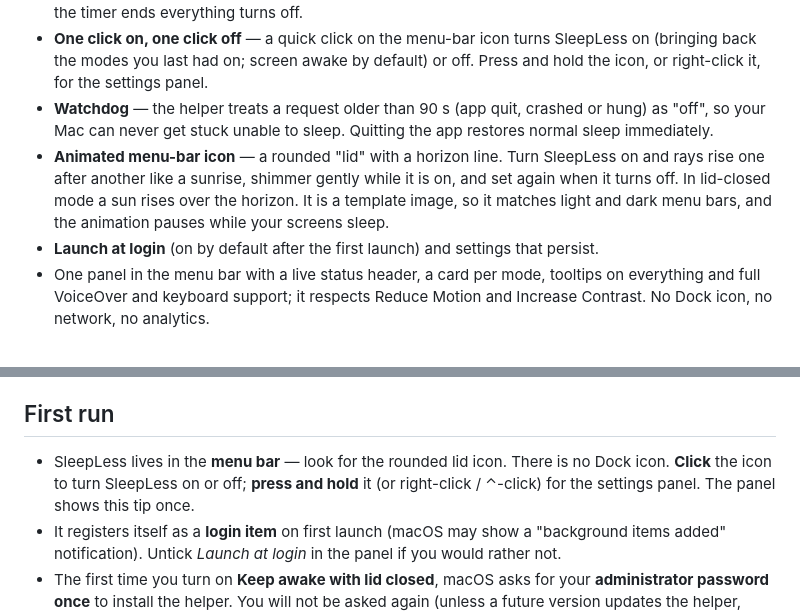
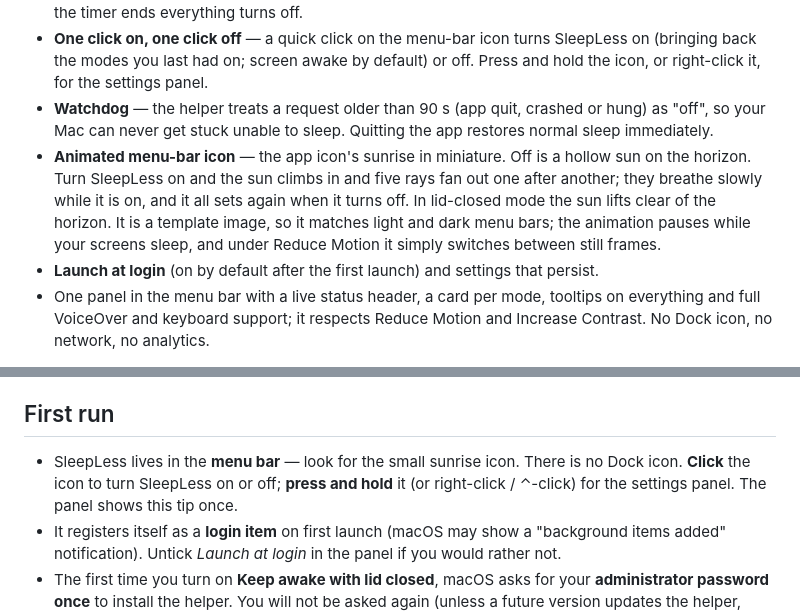
Before and after one commit to CyborgFingers/SleepLess, a Markdown page: README.md, 2 parts joined by grey strips. Rendered like a GitHub page.

```diff
--- a/README.md
+++ b/README.md
@@ -24,7 +24,7 @@
 - **Turn off after** — never, 15 min, 30 min, 1, 2 or 4 hours, with a live countdown and progress bar. When the timer ends everything turns off.
 - **One click on, one click off** — a quick click on the menu-bar icon turns SleepLess on (bringing back the modes you last had on; screen awake by default) or off. Press and hold the icon, or right-click it, for the settings panel.
 - **Watchdog** — the helper treats a request older than 90 s (app quit, crashed or hung) as "off", so your Mac can never get stuck unable to sleep. Quitting the app restores normal sleep immediately.
-- **Animated menu-bar icon** — a rounded "lid" with a horizon line. Turn SleepLess on and rays rise one after another like a sunrise, shimmer gently while it is on, and set again when it turns off. In lid-closed mode a sun rises over the horizon. It is a template image, so it matches light and dark menu bars, and the animation pauses while your screens sleep.
+- **Animated menu-bar icon** — the app icon's sunrise in miniature. Off is a hollow sun on the horizon. Turn SleepLess on and the sun climbs in and five rays fan out one after another; they breathe slowly while it is on, and it all sets again when it turns off. In lid-closed mode the sun lifts clear of the horizon. It is a template image, so it matches light and dark menu bars; the animation pauses while your screens sleep, and under Reduce Motion it simply switches between still frames.
 - **Launch at login** (on by default after the first launch) and settings that persist.
 - One panel in the menu bar with a live status header, a card per mode, tooltips on everything and full VoiceOver and keyboard support; it respects Reduce Motion and Increase Contrast. No Dock icon, no network, no analytics.
 
@@ -80,7 +80,7 @@ cd SleepLess
 
 ## First run
 
-- SleepLess lives in the **menu bar** — look for the rounded lid icon. There is no Dock icon. **Click** the icon to turn SleepLess on or off; **press and hold** it (or right-click / ⌃-click) for the settings panel. The panel shows this tip once.
+- SleepLess lives in the **menu bar** — look for the small sunrise icon. There is no Dock icon. **Click** the icon to turn SleepLess on or off; **press and hold** it (or right-click / ⌃-click) for the settings panel. The panel shows this tip once.
 - It registers itself as a **login item** on first launch (macOS may show a "background items added" notification). Untick *Launch at login* in the panel if you would rather not.
 - The first time you turn on **Keep awake with lid closed**, macOS asks for your **administrator password once** to install the helper. You will not be asked again (unless a future version updates the helper, which the app detects and re-installs with one prompt).
 - If you use **Bartender**, **Ice** or a similar menu-bar organiser, or your menu bar is crowded next to the notch, the icon may be hidden — look for it there.
```
Also changed, not shown: other parts of README.md (+1 -1 lines), assets/menubar-animation.gif, docs/assets/menubar-animation.gif, 5 other files.
